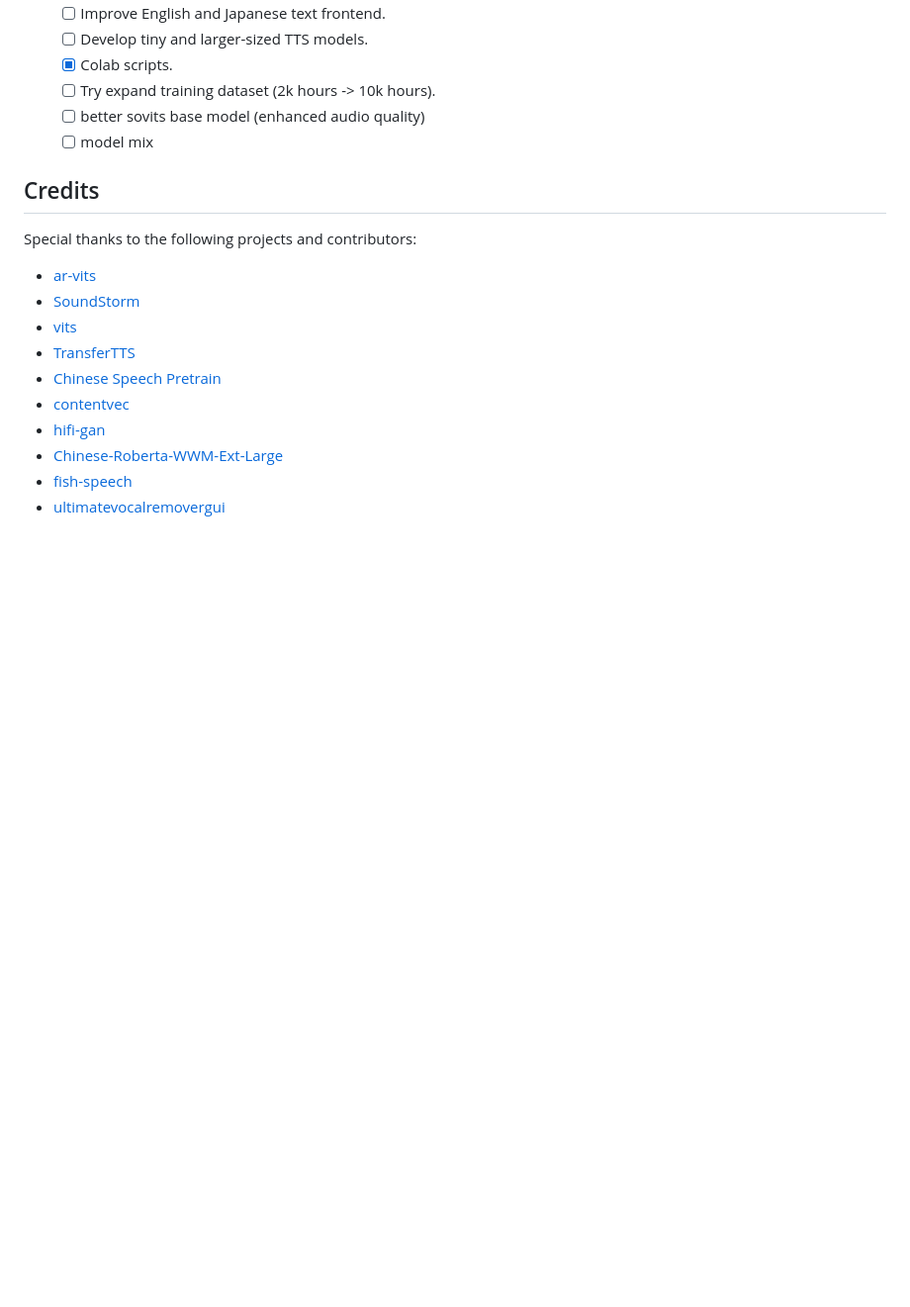
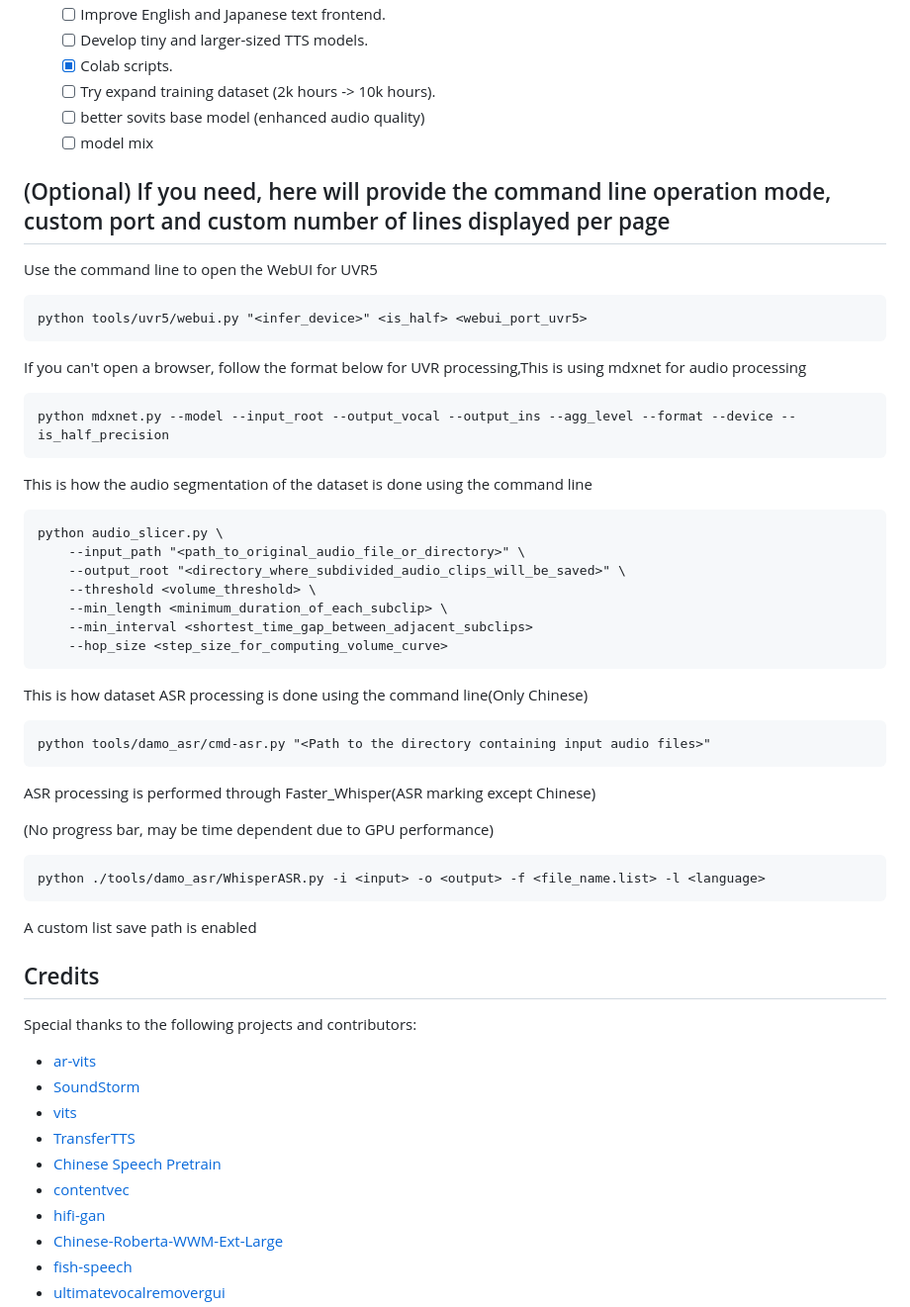
Before and after one commit to RVC-Boss/GPT-SoVITS, a Markdown page: README.md, the part around the change. Shown: that part at 99% size. Drawn GitHub-style; blank space fills up the shorter version.

````diff
--- a/README.md
+++ b/README.md
@@ -197,7 +197,39 @@ D:\GPT-SoVITS\xxx/xxx.wav|xxx|en|I like playing Genshin.
   - [ ] better sovits base model (enhanced audio quality)
   - [ ] model mix
 
+## (Optional) If you need, here will provide the command line operation mode, custom port and custom number of lines displayed per page
+Use the command line to open the WebUI for UVR5
+```
+python tools/uvr5/webui.py "<infer_device>" <is_half> <webui_port_uvr5>
+```
+If you can't open a browser, follow the format below for UVR processing,This is using mdxnet for audio processing
+```
+python mdxnet.py --model --input_root --output_vocal --output_ins --agg_level --format --device --is_half_precision
+```
+This is how the audio segmentation of the dataset is done using the command line
+```
+python audio_slicer.py \
+    --input_path "<path_to_original_audio_file_or_directory>" \
+    --output_root "<directory_where_subdivided_audio_clips_will_be_saved>" \
+    --threshold <volume_threshold> \
+    --min_length <minimum_duration_of_each_subclip> \
+    --min_interval <shortest_time_gap_between_adjacent_subclips>
+    --hop_size <step_size_for_computing_volume_curve>
+```
+This is how dataset ASR processing is done using the command line(Only Chinese)
+```
+python tools/damo_asr/cmd-asr.py "<Path to the directory containing input audio files>"
+```
+ASR processing is performed through Faster_Whisper(ASR marking except Chinese)
+
+(No progress bar, may be time dependent due to GPU performance)
+```
+python ./tools/damo_asr/WhisperASR.py -i <input> -o <output> -f <file_name.list> -l <language>
+```
+A custom list save path is enabled
 ## Credits
+
+
 
 Special thanks to the following projects and contributors:
 
````
